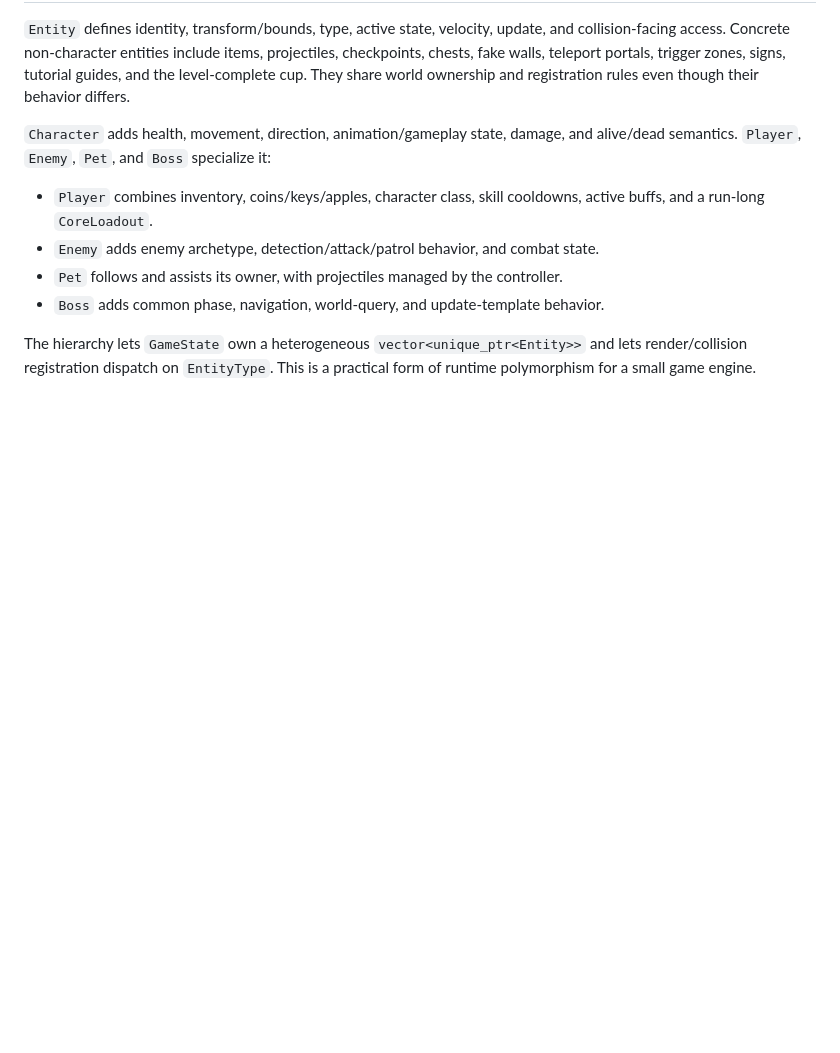
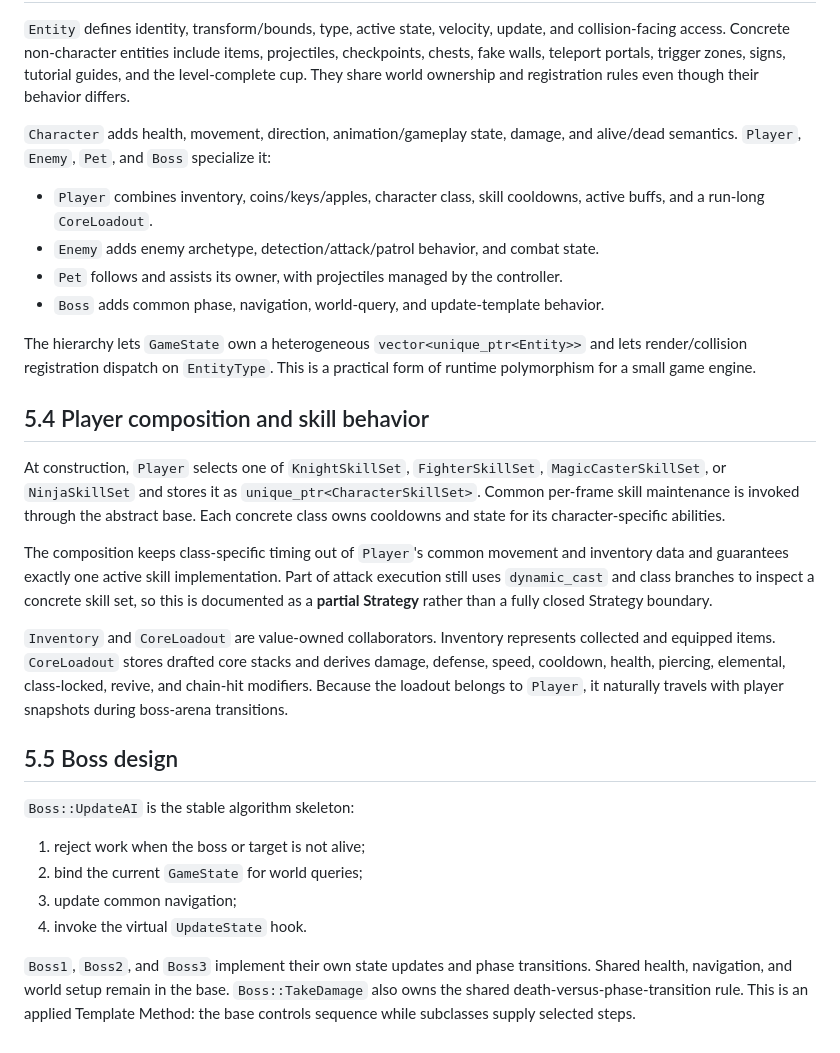
Before and after one commit to kietanhnguyen2007/CS202-FinalProject, a Markdown page: AppleKnightAdventure_Design_Report.md, the part around the change. Drawn GitHub-style; blank space fills up the shorter version.

Commit message:
docs(report): add part 16/60 - 5.4 Player composition and skill behavior

```diff
--- a/AppleKnightAdventure_Design_Report.md
+++ b/AppleKnightAdventure_Design_Report.md
@@ -376,3 +376,22 @@ Tiles are separated by render and semantic layer. The main layer feeds collision
 - `Boss` adds common phase, navigation, world-query, and update-template behavior.
 
 The hierarchy lets `GameState` own a heterogeneous `vector<unique_ptr<Entity>>` and lets render/collision registration dispatch on `EntityType`. This is a practical form of runtime polymorphism for a small game engine.
+
+## 5.4 Player composition and skill behavior
+
+At construction, `Player` selects one of `KnightSkillSet`, `FighterSkillSet`, `MagicCasterSkillSet`, or `NinjaSkillSet` and stores it as `unique_ptr<CharacterSkillSet>`. Common per-frame skill maintenance is invoked through the abstract base. Each concrete class owns cooldowns and state for its character-specific abilities.
+
+The composition keeps class-specific timing out of `Player`'s common movement and inventory data and guarantees exactly one active skill implementation. Part of attack execution still uses `dynamic_cast` and class branches to inspect a concrete skill set, so this is documented as a **partial Strategy** rather than a fully closed Strategy boundary.
+
+`Inventory` and `CoreLoadout` are value-owned collaborators. Inventory represents collected and equipped items. `CoreLoadout` stores drafted core stacks and derives damage, defense, speed, cooldown, health, piercing, elemental, class-locked, revive, and chain-hit modifiers. Because the loadout belongs to `Player`, it naturally travels with player snapshots during boss-arena transitions.
+
+## 5.5 Boss design
+
+`Boss::UpdateAI` is the stable algorithm skeleton:
+
+1. reject work when the boss or target is not alive;
+2. bind the current `GameState` for world queries;
+3. update common navigation;
+4. invoke the virtual `UpdateState` hook.
+
+`Boss1`, `Boss2`, and `Boss3` implement their own state updates and phase transitions. Shared health, navigation, and world setup remain in the base. `Boss::TakeDamage` also owns the shared death-versus-phase-transition rule. This is an applied Template Method: the base controls sequence while subclasses supply selected steps.
```
